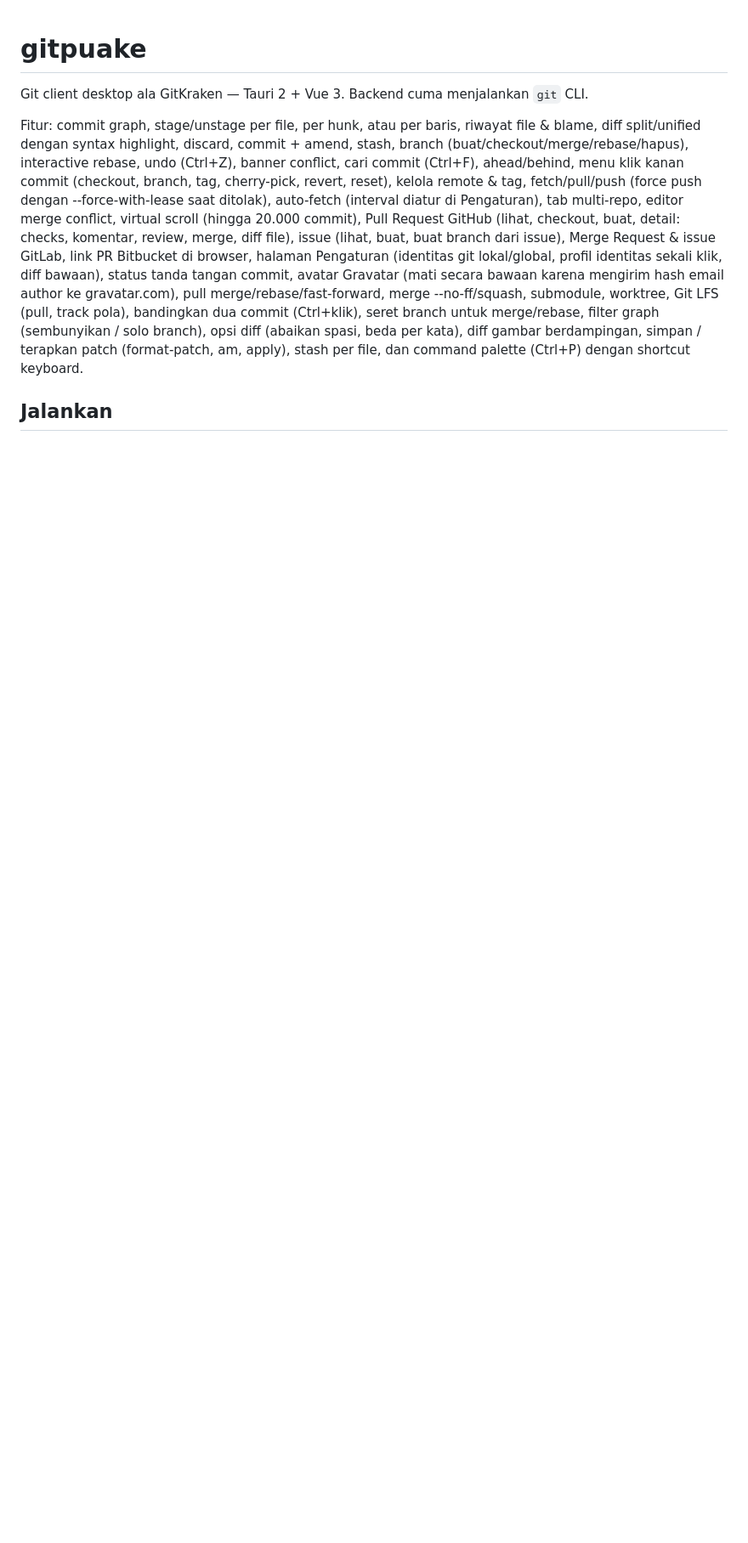
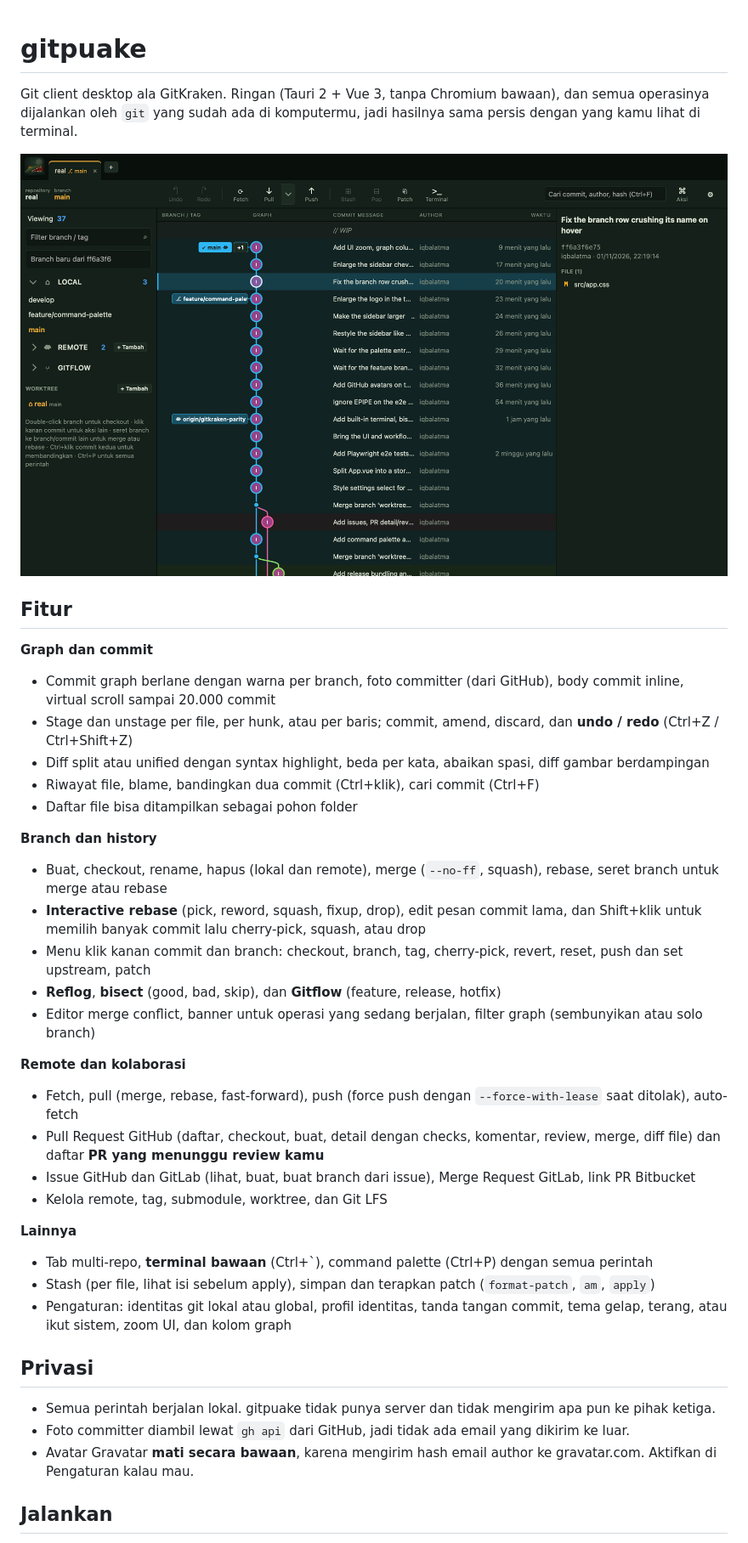
Before and after one commit to Atma-Dev/gitpuake, a Markdown page: README.md, the part around one of its changes. Shown at 85% size. Drawn GitHub-style; pictures changed too: docs/screenshot.png (added); blank space fills up the shorter version.

```diff
--- a/README.md
+++ b/README.md
@@ -1,19 +1,42 @@
 # gitpuake
 
-Git client desktop ala GitKraken — Tauri 2 + Vue 3. Backend cuma menjalankan `git` CLI.
+Git client desktop ala GitKraken. Ringan (Tauri 2 + Vue 3, tanpa Chromium bawaan), dan semua operasinya
+dijalankan oleh `git` yang sudah ada di komputermu, jadi hasilnya sama persis dengan yang kamu lihat di terminal.
 
-Fitur: commit graph, stage/unstage per file, per hunk, atau per baris, riwayat file & blame, diff split/unified dengan syntax highlight, discard, commit + amend, stash,
-branch (buat/checkout/merge/rebase/hapus), interactive rebase, undo (Ctrl+Z), banner conflict, cari commit (Ctrl+F),
-ahead/behind, menu klik kanan commit (checkout, branch, tag, cherry-pick, revert, reset), kelola remote & tag,
-fetch/pull/push (force push dengan --force-with-lease saat ditolak), auto-fetch (interval diatur di Pengaturan), tab multi-repo,
-editor merge conflict, virtual scroll (hingga 20.000 commit), Pull Request GitHub (lihat, checkout, buat, detail: checks, komentar, review, merge, diff file),
-issue (lihat, buat, buat branch dari issue), Merge Request & issue GitLab, link PR Bitbucket di browser,
-halaman Pengaturan (identitas git lokal/global, profil identitas sekali klik, diff bawaan), status tanda tangan commit,
-avatar Gravatar (mati secara bawaan karena mengirim hash email author ke gravatar.com),
-pull merge/rebase/fast-forward, merge --no-ff/squash, submodule, worktree, Git LFS (pull, track pola),
-bandingkan dua commit (Ctrl+klik), seret branch untuk merge/rebase, filter graph (sembunyikan / solo branch),
-opsi diff (abaikan spasi, beda per kata), diff gambar berdampingan, simpan / terapkan patch (format-patch, am, apply), stash per file, dan command palette (Ctrl+P) dengan shortcut keyboard.
+![gitpuake](docs/screenshot.png)
 
+## Fitur
+
+**Graph dan commit**
+- Commit graph berlane dengan warna per branch, foto committer (dari GitHub), body commit inline, virtual scroll sampai 20.000 commit
+- Stage dan unstage per file, per hunk, atau per baris; commit, amend, discard, dan **undo / redo** (Ctrl+Z / Ctrl+Shift+Z)
+- Diff split atau unified dengan syntax highlight, beda per kata, abaikan spasi, diff gambar berdampingan
+- Riwayat file, blame, bandingkan dua commit (Ctrl+klik), cari commit (Ctrl+F)
+- Daftar file bisa ditampilkan sebagai pohon folder
+
+**Branch dan history**
+- Buat, checkout, rename, hapus (lokal dan remote), merge (`--no-ff`, squash), rebase, seret branch untuk merge atau rebase
+- **Interactive rebase** (pick, reword, squash, fixup, drop), edit pesan commit lama, dan Shift+klik untuk memilih banyak commit lalu cherry-pick, squash, atau drop
+- Menu klik kanan commit dan branch: checkout, branch, tag, cherry-pick, revert, reset, push dan set upstream, patch
+- **Reflog**, **bisect** (good, bad, skip), dan **Gitflow** (feature, release, hotfix)
+- Editor merge conflict, banner untuk operasi yang sedang berjalan, filter graph (sembunyikan atau solo branch)
+
+**Remote dan kolaborasi**
+- Fetch, pull (merge, rebase, fast-forward), push (force push dengan `--force-with-lease` saat ditolak), auto-fetch
+- Pull Request GitHub (daftar, checkout, buat, detail dengan checks, komentar, review, merge, diff file) dan daftar **PR yang menunggu review kamu**
+- Issue GitHub dan GitLab (lihat, buat, buat branch dari issue), Merge Request GitLab, link PR Bitbucket
+- Kelola remote, tag, submodule, worktree, dan Git LFS
+
+**Lainnya**
+- Tab multi-repo, **terminal bawaan** (Ctrl+`), command palette (Ctrl+P) dengan semua perintah
+- Stash (per file, lihat isi sebelum apply), simpan dan terapkan patch (`format-patch`, `am`, `apply`)
+- Pengaturan: identitas git lokal atau global, profil identitas, tanda tangan commit, tema gelap, terang, atau ikut sistem, zoom UI, dan kolom graph
+
+## Privasi
+
+- Semua perintah berjalan lokal. gitpuake tidak punya server dan tidak mengirim apa pun ke pihak ketiga.
+- Foto committer diambil lewat `gh api` dari GitHub, jadi tidak ada email yang dikirim ke luar.
+- Avatar Gravatar **mati secara bawaan**, karena mengirim hash email author ke gravatar.com. Aktifkan di Pengaturan kalau mau.
 
 ## Jalankan
 
```
Also changed, not shown: other parts of README.md (+55 -6 lines).
